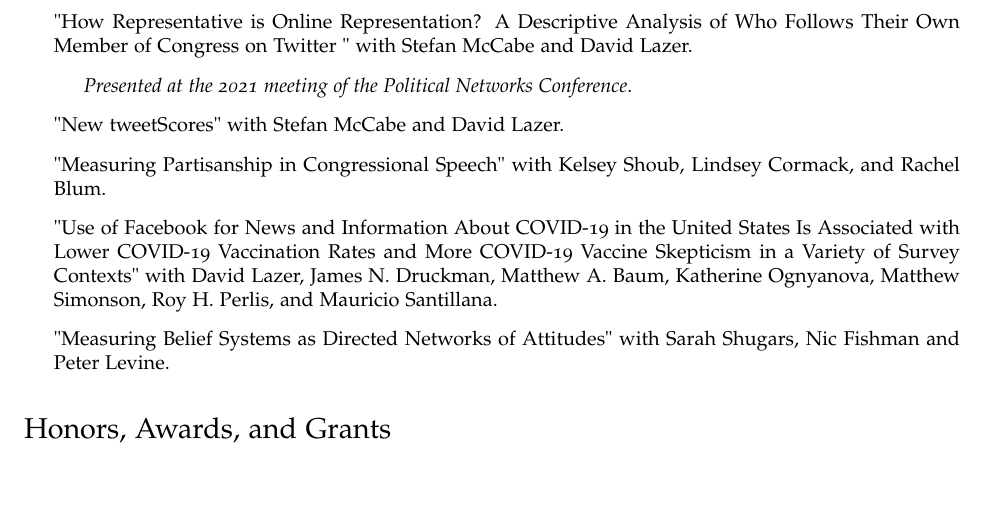
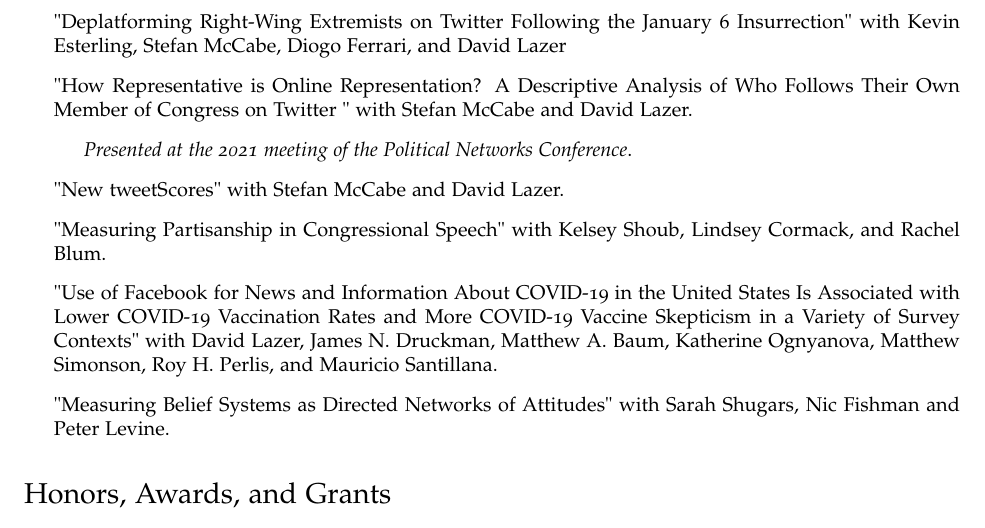
Before and after one commit to jgreen4919/jgreen4919.github.io, a LaTeX CV (files/cv_current.tex): part of page 5 of 8, cut at the place of the change, the shorter picture padded with empty space. Compiled offline with pdfLaTeX.

Commit message:
cv update

```diff
--- a/files/cv_current.tex
+++ b/files/cv_current.tex
@@ -252,6 +252,8 @@ DOI: 10.1093/acrefore/9780190228637.013.917
 
 \item "Engagement Outweighs Exposure to Partisan and Unreliable News within Google Search" with Ronald Robertson, Damian Ruck, Katherine Ognyanova, David Lazer, and Christo Wilson.
 
+\item "Deplatforming Right-Wing Extremists on Twitter Following the January 6 Insurrection" with Kevin Esterling, Stefan McCabe, Diogo Ferrari, and David Lazer
+
 \item "How Representative is Online Representation? A Descriptive Analysis of Who Follows Their Own Member of Congress on Twitter " with Stefan McCabe and David Lazer.
 \begin{itemize}
 \item \textit{Presented at the 2021 meeting of the Political Networks Conference}.
```
Also changed, not shown: files/cv_current.pdf, 2 other files.
